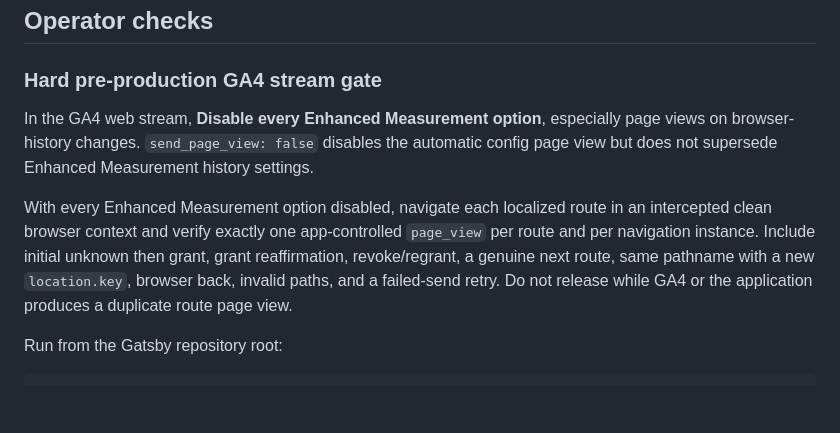
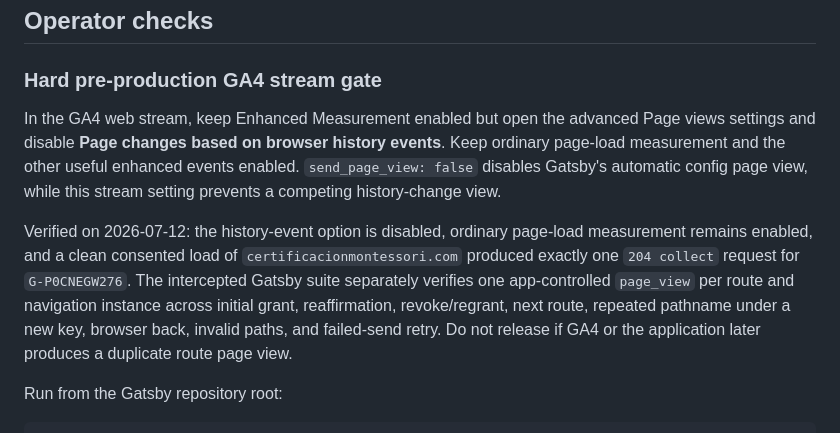
Before and after one commit to AsociacionMontessori/am-certificacion-website, a Markdown page: docs/SEO_ANALYTICS_OPERATIONS.md, the part around the change. GitHub-like rendering; blank space fills up the shorter version.

Commit message:
docs(analytics): record enhanced measurement gate

```diff
--- a/docs/SEO_ANALYTICS_OPERATIONS.md
+++ b/docs/SEO_ANALYTICS_OPERATIONS.md
@@ -129,9 +129,9 @@ Do not release the cross-domain funnel configuration until all of the following
 
 ### Hard pre-production GA4 stream gate
 
-In the GA4 web stream, **Disable every Enhanced Measurement option**, especially page views on browser-history changes. `send_page_view: false` disables the automatic config page view but does not supersede Enhanced Measurement history settings.
+In the GA4 web stream, keep Enhanced Measurement enabled but open the advanced Page views settings and disable **Page changes based on browser history events**. Keep ordinary page-load measurement and the other useful enhanced events enabled. `send_page_view: false` disables Gatsby's automatic config page view, while this stream setting prevents a competing history-change view.
 
-With every Enhanced Measurement option disabled, navigate each localized route in an intercepted clean browser context and verify exactly one app-controlled `page_view` per route and per navigation instance. Include initial unknown then grant, grant reaffirmation, revoke/regrant, a genuine next route, same pathname with a new `location.key`, browser back, invalid paths, and a failed-send retry. Do not release while GA4 or the application produces a duplicate route page view.
+Verified on 2026-07-12: the history-event option is disabled, ordinary page-load measurement remains enabled, and a clean consented load of `certificacionmontessori.com` produced exactly one `204 collect` request for `G-P0CNEGW276`. The intercepted Gatsby suite separately verifies one app-controlled `page_view` per route and navigation instance across initial grant, reaffirmation, revoke/regrant, next route, repeated pathname under a new key, browser back, invalid paths, and failed-send retry. Do not release if GA4 or the application later produces a duplicate route page view.
 
 Run from the Gatsby repository root:
 
```
